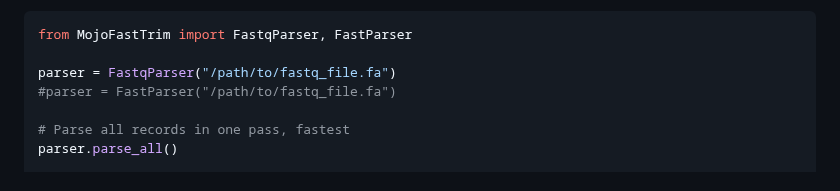
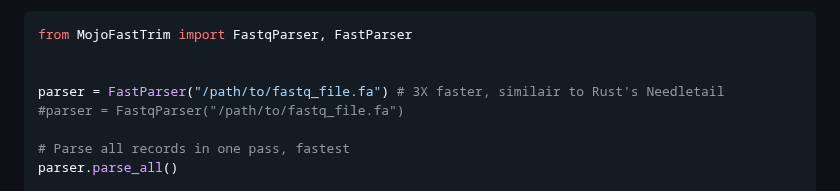
Before and after one commit to MoSafi2/BlazeSeq, a Markdown page: README.md, the part around one of its changes. Rendered like a GitHub page.

Commit message:
updated the usage example for clarity

````diff
--- a/README.md
+++ b/README.md
@@ -20,8 +20,9 @@
 ```python
 from MojoFastTrim import FastqParser, FastParser
 
-parser = FastqParser("/path/to/fastq_file.fa")
-#parser = FastParser("/path/to/fastq_file.fa")
+
+parser = FastParser("/path/to/fastq_file.fa") # 3X faster, similair to Rust's Needletail
+#parser = FastqParser("/path/to/fastq_file.fa")
 
 # Parse all records in one pass, fastest
 parser.parse_all()
````
Also changed, not shown: other parts of README.md (+1 -1 lines).
